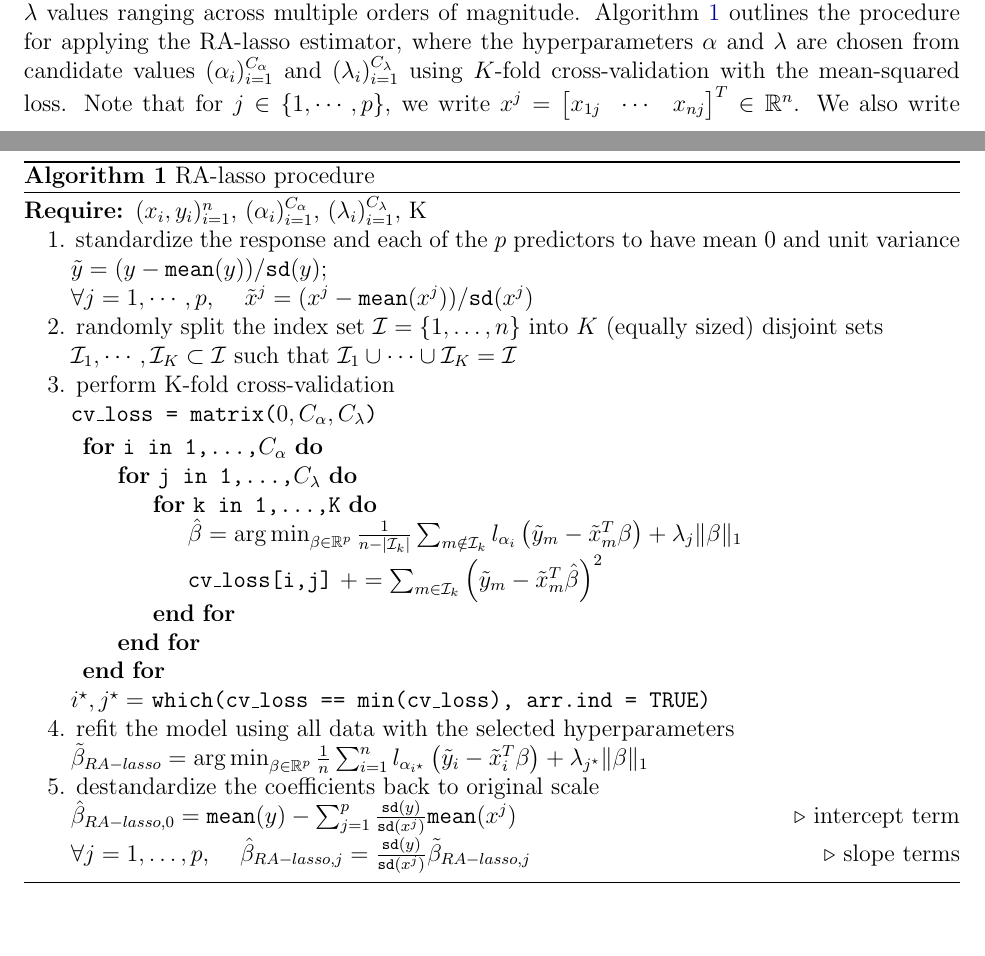
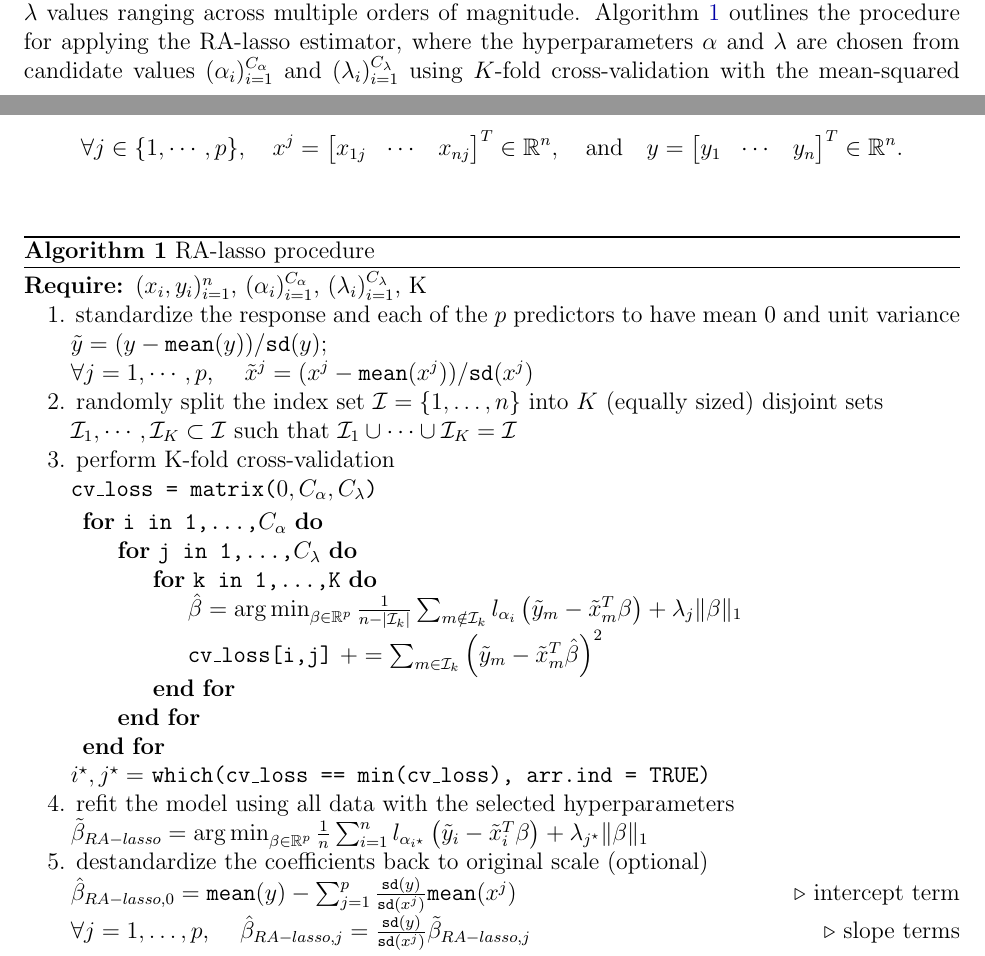
Before and after one commit to NaitongChen/QP-2, a LaTeX document (report/main.tex, which reads report/sections/method.tex): two parts of pages 5 and 6 of 10, joined at a grey line, cut so that both start at the same text, the shorter picture padded with empty space. Compiled offline with pdfLaTeX.

Commit message:
cleaned up formatting for alg 1

```diff
--- a/report/sections/method.tex
+++ b/report/sections/method.tex
@@ -38,7 +38,11 @@ $ $\newline
 Before presenting the procedure for applying the RA-lasso estimator, we note that this estimator can be used as a mean estimator by treating it as a univariate linear regression problem where the covariate equals $1$. Similarly, by noting that each element of the covariance matrix $\sigma_{ij}$ for $i,j\in\{1,\cdots,p\}$ can be written as an expectation of the product between the $i$th and $j$th element of the centred covariate vector, the RA-lasso estimator can then also be used to estiamte the covariance matrix. Concentration inequalities for both of these cases are developed in \citet{fan2017estimation}. Through this lens, \citet{fan2017estimation} also extended an mean estimator of heavy-tailed distributions developed in \citet{catoni2012challenging} to the linear regression setting and developed a corresponding high probability bound similar to that of \cref{eq:bound}. However, these extensions are out of the scope of this report, and are thus not discussed in any more details here.
 
 \subsection{Practical implementation}
-While the bound from \cref{eq:bound} aligns with our intuition on the trade off between unbiasedness and robustness against outliers, this result only holds for specific values of $\alpha$ and $\lambda$. In addition, the choice of $\alpha$ and $\lambda$ values depend on universal constants that are typically not known in practice. As a result, \citet{fan2017estimation} suggests selecting $\alpha$ and $\lambda$ by a two-dimensional grid search using cross-validation for a set of values that minimize the mean-squared error or an information-based criterion. More specifically, it is suggested that the search grid is formed by values that are equally spaced in log scale. Although not explicitely stated in the paper, it is recommended to form a search grid that contains candidate $\alpha$ and $\lambda$ values ranging across multiple orders of magnitude. \cref{alg:ralasso} outlines the procedure for applying the RA-lasso estimator, where the hyperparameters $\alpha$ and $\lambda$ are chosen from candidate values $(\alpha_i)_{i=1}^{C_\alpha}$ and $(\lambda_i)_{i=1}^{C_\lambda}$ using $K$-fold cross-validation with the mean-squared loss. Note that for $j\in\{1,\cdots,p\}$, we write $x^j = \begin{bmatrix} x_{1j} & \cdots & x_{nj} \end{bmatrix}^T \in \mathbb{R}^n$. We also write $y = \begin{bmatrix} y_1 & \cdots & y_n \end{bmatrix}^T \in \mathbb{R}^n$.
+While the bound from \cref{eq:bound} aligns with our intuition on the trade off between unbiasedness and robustness against outliers, this result only holds for specific values of $\alpha$ and $\lambda$. In addition, the choice of $\alpha$ and $\lambda$ values depend on universal constants that are typically not known in practice. As a result, \citet{fan2017estimation} suggests selecting $\alpha$ and $\lambda$ by a two-dimensional grid search using cross-validation for a set of values that minimize the mean-squared error or an information-based criterion. More specifically, it is suggested that the search grid is formed by values that are equally spaced in log scale. Although not explicitely stated in the paper, it is recommended to form a search grid that contains candidate $\alpha$ and $\lambda$ values ranging across multiple orders of magnitude. \cref{alg:ralasso} outlines the procedure for applying the RA-lasso estimator, where the hyperparameters $\alpha$ and $\lambda$ are chosen from candidate values $(\alpha_i)_{i=1}^{C_\alpha}$ and $(\lambda_i)_{i=1}^{C_\lambda}$ using $K$-fold cross-validation with the mean-squared loss. Note that we write
+\begin{align*}
+\forall j\in\{1,\cdots,p\}, \quad x^j = \begin{bmatrix} x_{1j} & \cdots & x_{nj} \end{bmatrix}^T \in \mathbb{R}^n, \quad\text{and}\quad
+y = \begin{bmatrix} y_1 & \cdots & y_n \end{bmatrix}^T \in \mathbb{R}^n.
+\end{align*}
 \begin{algorithm}
 \caption{RA-lasso procedure}\label{alg:ralasso}
 \begin{algorithmic}
@@ -66,7 +70,7 @@ While the bound from \cref{eq:bound} aligns with our intuition on the trade off
 \State \quad $i^\star, j^\star=$ \texttt{which(cv\_loss == min(cv\_loss), arr.ind = TRUE)}
 \State 4. refit the model using all data with the selected hyperparameters
 \State \quad $\tilde{\beta}_{RA-lasso} = \argmin_{\beta\in\mathbb{R}^p} \frac{1}{n}\sum_{i=1}^n l_{\alpha_{i^\star}} \left( \tilde{y}_i - \tilde{x}_i^T\beta \right) + \lambda_{j^\star}\|\beta\|_1$
-\State 5. destandardize the coefficients back to original scale
+\State 5. destandardize the coefficients back to original scale (optional)
 \State \quad $\hat{\beta}_{RA-lasso, 0} = \texttt{mean}(y) - \sum_{j=1}^p \frac{\texttt{sd}(y)}{\texttt{sd}(x^j)}\texttt{mean}(x^j)$ \Comment{intercept term}
 \State \quad $\forall j = 1,\dots,p$, \quad $\hat{\beta}_{RA-lasso, j} = \frac{\texttt{sd}(y)}{\texttt{sd}(x^j)}\tilde{\beta}_{RA-lasso, j}$ \Comment{slope terms}
 \end{algorithmic}
```
Also changed, not shown: report/main.pdf.
